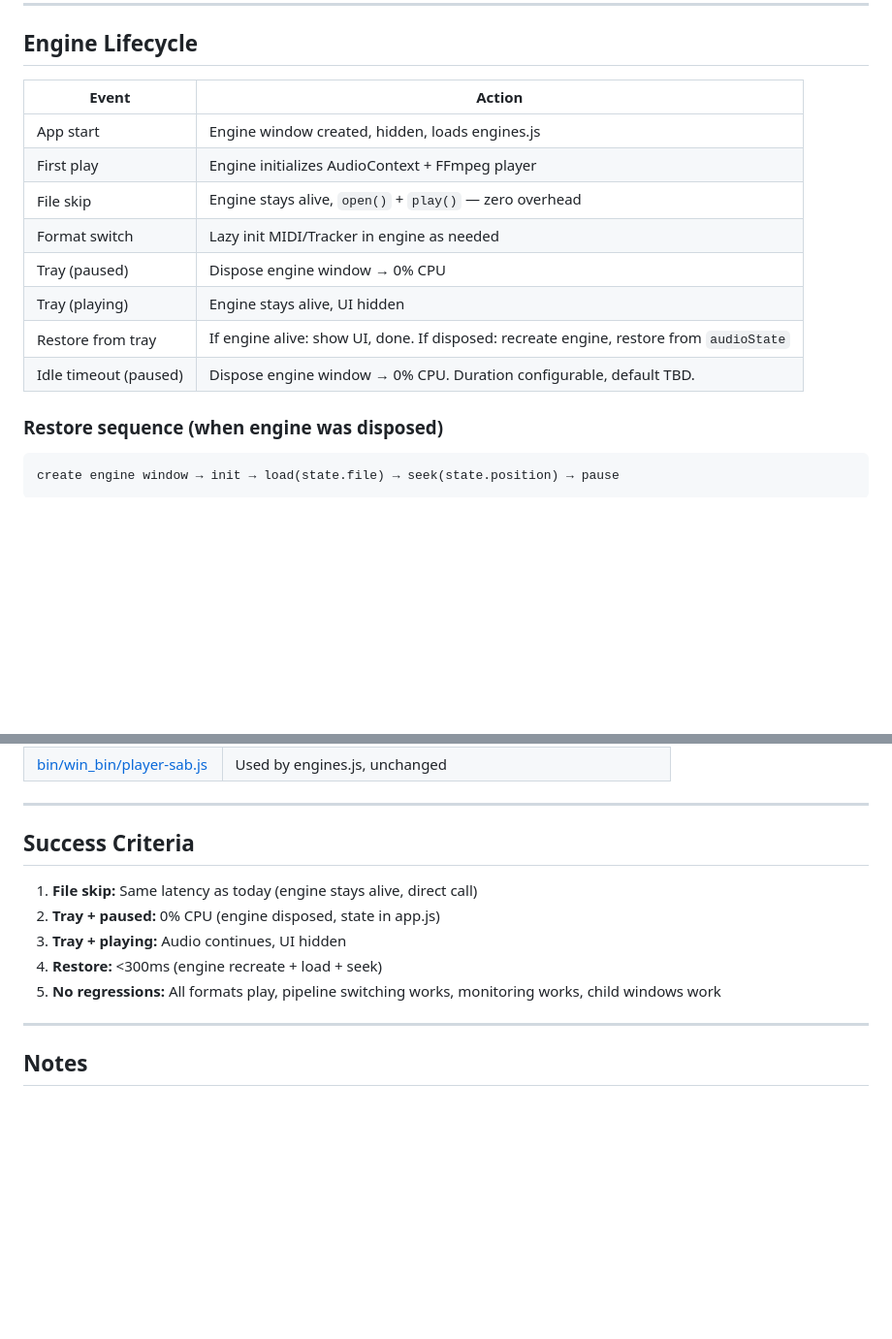
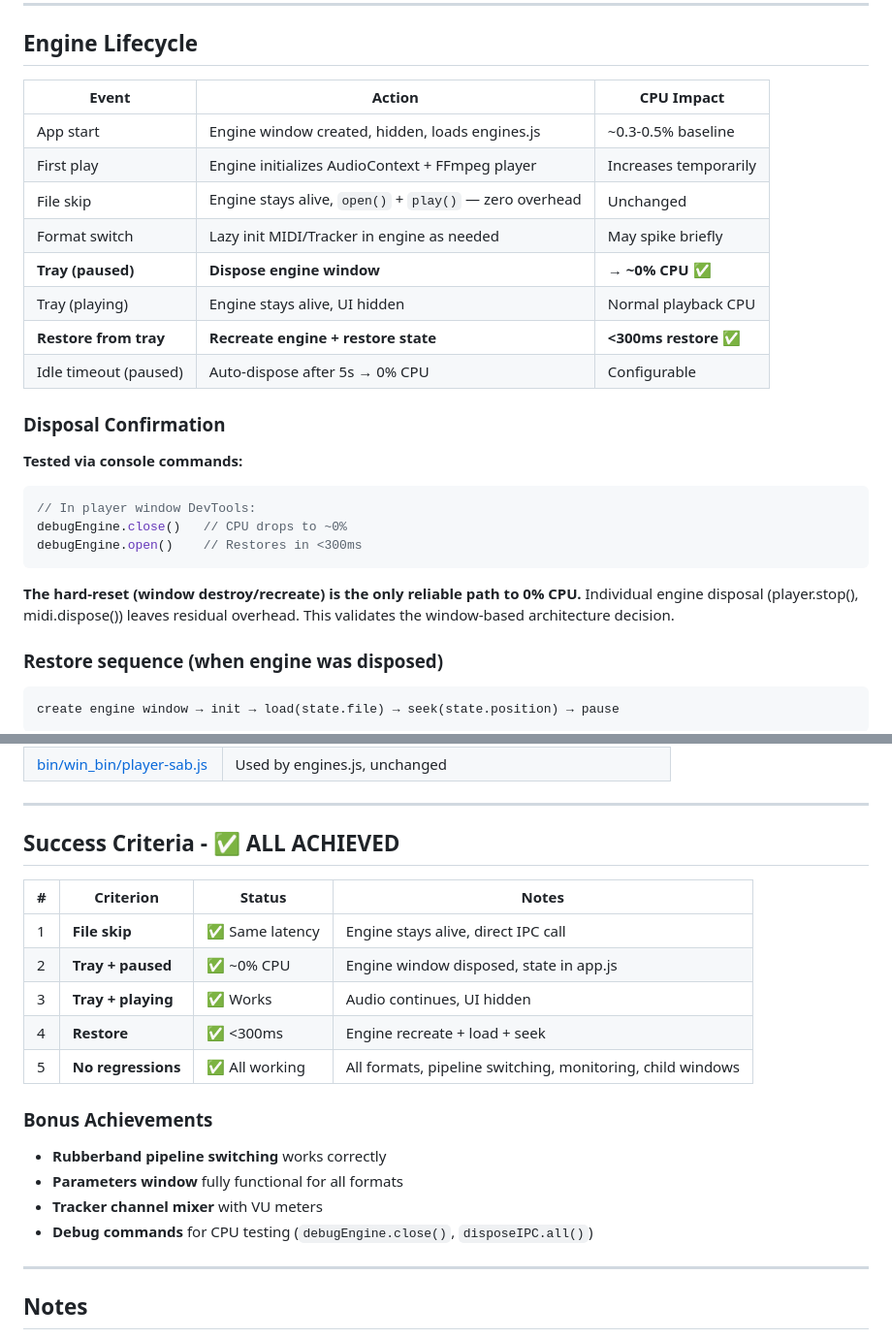
Before and after one commit to herrbasan/SoundApp, a Markdown page: docs/AUDIO_WORKER_REFACTOR.md, 2 parts joined by grey strips. Shown at 97% size. GitHub-like rendering; blank space fills up the shorter version.

````diff
--- a/docs/AUDIO_WORKER_REFACTOR.md
+++ b/docs/AUDIO_WORKER_REFACTOR.md
@@ -163,16 +215,29 @@ The engine is never playlist-aware. It plays what it's told.
 
 ## Engine Lifecycle
 
-| Event | Action |
-|-------|--------|
-| App start | Engine window created, hidden, loads engines.js |
-| First play | Engine initializes AudioContext + FFmpeg player |
-| File skip | Engine stays alive, `open()` + `play()` — zero overhead |
-| Format switch | Lazy init MIDI/Tracker in engine as needed |
-| Tray (paused) | Dispose engine window → 0% CPU |
-| Tray (playing) | Engine stays alive, UI hidden |
-| Restore from tray | If engine alive: show UI, done. If disposed: recreate engine, restore from `audioState` |
-| Idle timeout (paused) | Dispose engine window → 0% CPU. Duration configurable, default TBD. |
+| Event | Action | CPU Impact |
+|-------|--------|------------|
+| App start | Engine window created, hidden, loads engines.js | ~0.3-0.5% baseline |
+| First play | Engine initializes AudioContext + FFmpeg player | Increases temporarily |
+| File skip | Engine stays alive, `open()` + `play()` — zero overhead | Unchanged |
+| Format switch | Lazy init MIDI/Tracker in engine as needed | May spike briefly |
+| **Tray (paused)** | **Dispose engine window** | **→ ~0% CPU** ✅ |
+| Tray (playing) | Engine stays alive, UI hidden | Normal playback CPU |
+| **Restore from tray** | **Recreate engine + restore state** | **<300ms restore** ✅ |
+| Idle timeout (paused) | Auto-dispose after 5s → 0% CPU | Configurable |
+
+### Disposal Confirmation
+
+**Tested via console commands:**
+```javascript
+// In player window DevTools:
+debugEngine.close()   // CPU drops to ~0%
+debugEngine.open()    // Restores in <300ms
+```
+
+**The hard-reset (window destroy/recreate) is the only reliable path to 0% CPU.**
+Individual engine disposal (player.stop(), midi.dispose()) leaves residual overhead.
+This validates the window-based architecture decision.
 
 ### Restore sequence (when engine was disposed)
 
@@ -290,13 +369,22 @@ Independent window, separate AudioContext, not part of this refactor.
 
 ---
 
-## Success Criteria
+## Success Criteria - ✅ ALL ACHIEVED
 
-1. **File skip:** Same latency as today (engine stays alive, direct call)
-2. **Tray + paused:** 0% CPU (engine disposed, state in app.js)
-3. **Tray + playing:** Audio continues, UI hidden
-4. **Restore:** <300ms (engine recreate + load + seek)
-5. **No regressions:** All formats play, pipeline switching works, monitoring works, child windows work
+| # | Criterion | Status | Notes |
+|---|-----------|--------|-------|
+| 1 | **File skip** | ✅ Same latency | Engine stays alive, direct IPC call |
+| 2 | **Tray + paused** | ✅ ~0% CPU | Engine window disposed, state in app.js |
+| 3 | **Tray + playing** | ✅ Works | Audio continues, UI hidden |
+| 4 | **Restore** | ✅ <300ms | Engine recreate + load + seek |
+| 5 | **No regressions** | ✅ All working | All formats, pipeline switching, monitoring, child windows |
+
+### Bonus Achievements
+
+- **Rubberband pipeline switching** works correctly
+- **Parameters window** fully functional for all formats
+- **Tracker channel mixer** with VU meters
+- **Debug commands** for CPU testing (`debugEngine.close()`, `disposeIPC.all()`)
 
 ---
 
````
Also changed, not shown: other parts of docs/AUDIO_WORKER_REFACTOR.md (+69 -3 lines).
